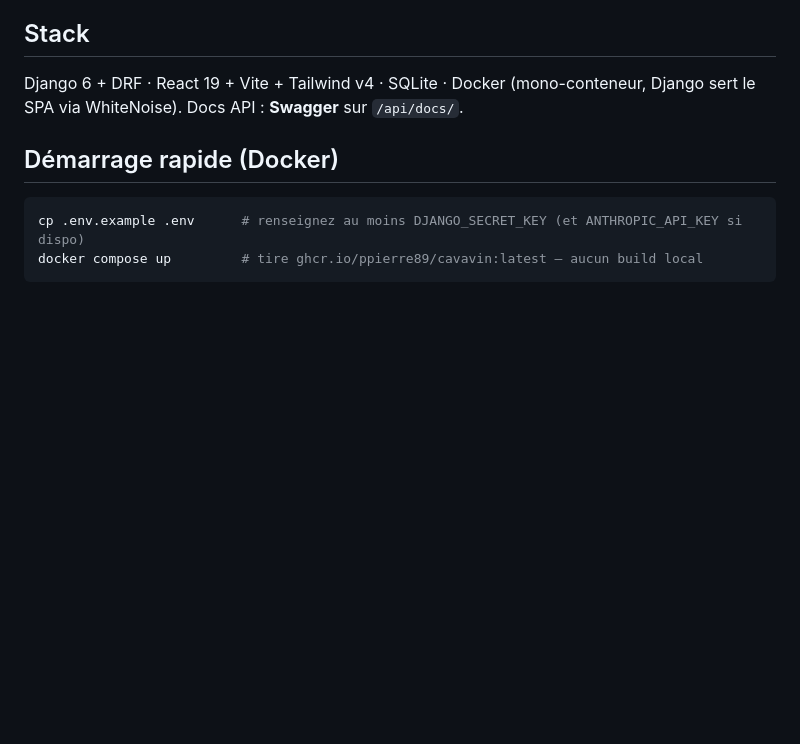
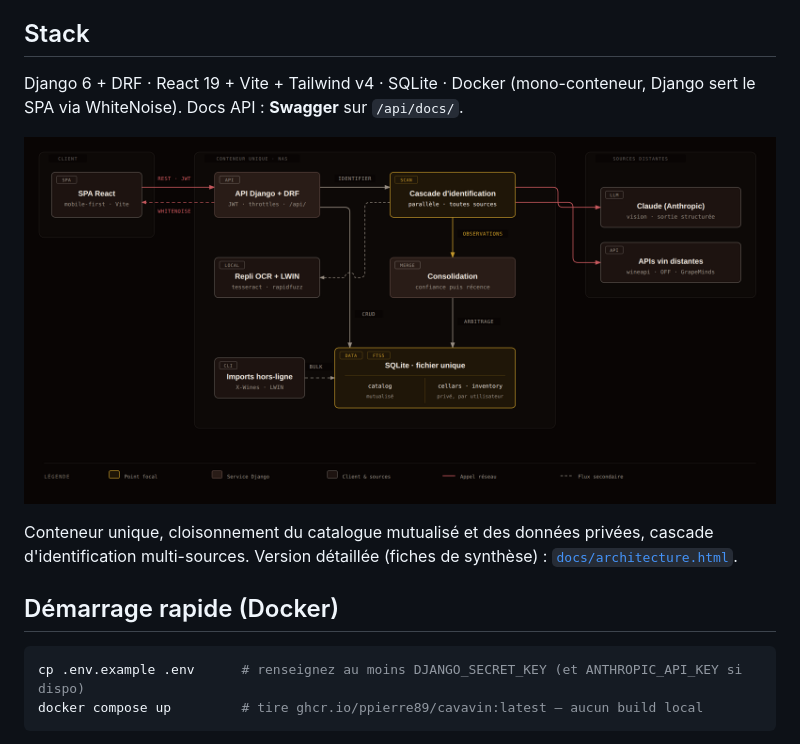
Before and after one commit to PPierre89/CavaVin, a Markdown page: README.md, the part around the change. GitHub-like rendering; pictures changed too: docs/images/architecture.png (added); blank space fills up the shorter version.

Commit message:
docs(architecture): schéma d'ensemble du système (#82)
Ajoute une vue d'ensemble en une image : SPA React → API Django servie par le
même conteneur, cascade d'identification interrogeant en parallèle Claude, les
APIs vin distantes et le repli OCR + LWIN local, consolidation par confiance
puis récence, et l'unique fichier SQLite qui sépare le catalogue mutualisé des
données privées.

Le schéma est un HTML autonome (SVG en ligne, aucune dépendance hors polices),
habillé avec les jetons du thème CavaVin (frontend/src/index.css) : or en
accent, lie-de-vin sur les appels réseau, Cormorant Garamond + Manrope. Un
export PNG est référencé depuis le README, GitHub ne rendant pas le HTML.

```diff
--- a/README.md
+++ b/README.md
@@ -42,6 +42,12 @@ un **conteneur Docker unique** (Django REST + SPA React, SQLite).
 
 Django 6 + DRF · React 19 + Vite + Tailwind v4 · SQLite · Docker (mono-conteneur, Django sert le
 SPA via WhiteNoise). Docs API : **Swagger** sur `/api/docs/`.
+
+![Architecture de CavaVin](docs/images/architecture.png)
+
+Conteneur unique, cloisonnement du catalogue mutualisé et des données privées, cascade
+d'identification multi-sources. Version détaillée (fiches de synthèse) :
+[`docs/architecture.html`](docs/architecture.html).
 
 ## Démarrage rapide (Docker)
 
```
Also changed, not shown: 1 other file.
